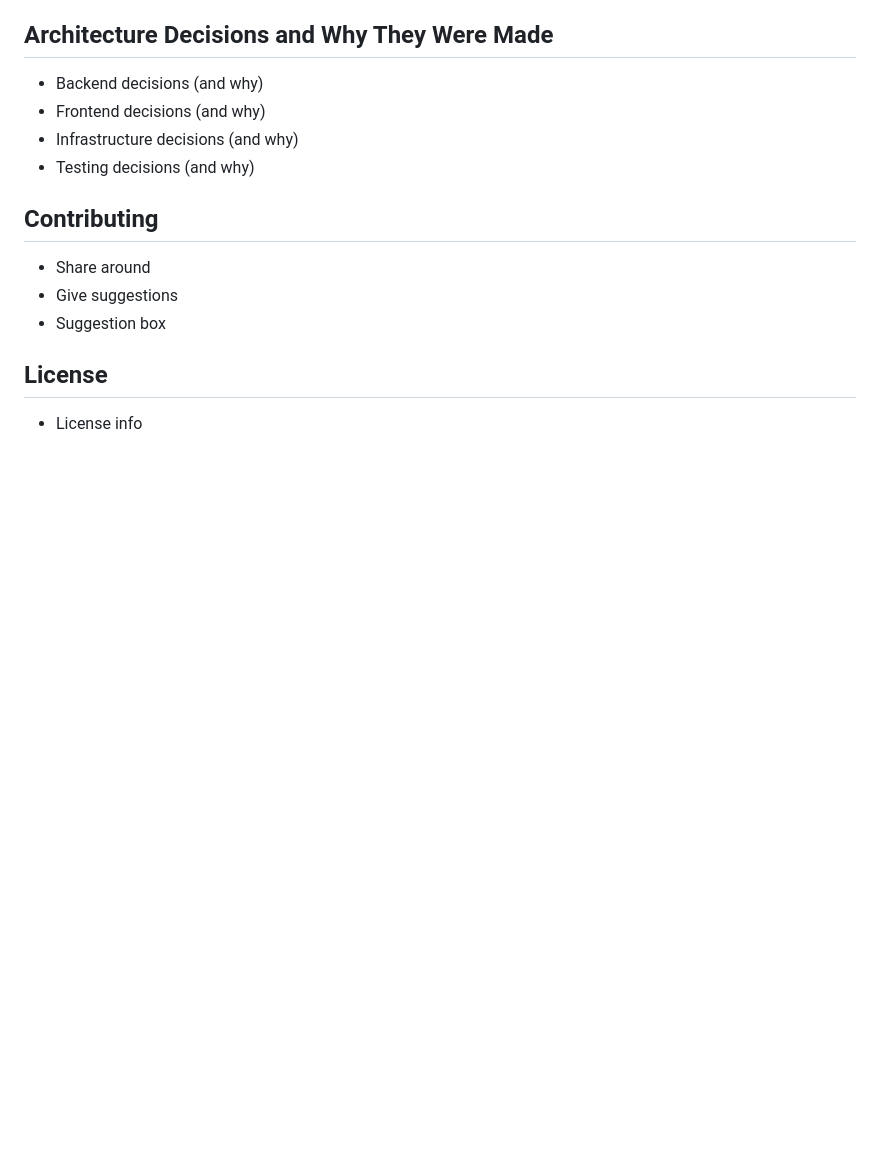
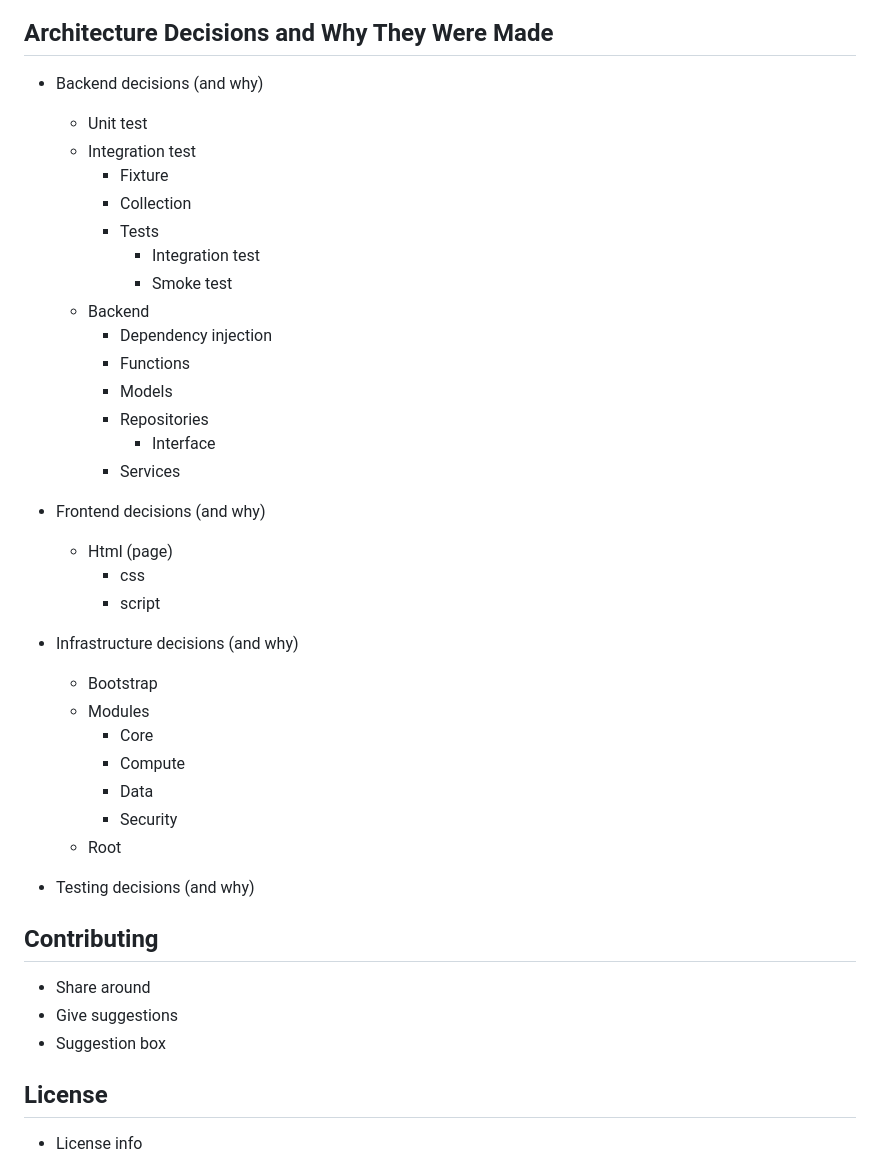
Before and after one commit to DrQ-14/CloudResumeSDK, a Markdown page: skleadme.md, the part around the change. GitHub-like rendering; blank space fills up the shorter version.

Commit message:
Added project skeletal structure to README.

```diff
--- a/skleadme.md
+++ b/skleadme.md
@@ -50,8 +50,38 @@
 ## Architecture Decisions and Why They Were Made
 
 - Backend decisions (and why)
+
+    - Unit test
+    - Integration test
+        - Fixture
+        - Collection
+        - Tests
+            - Integration test
+            - Smoke test
+    - Backend
+        - Dependency injection
+        - Functions
+        - Models
+        - Repositories
+            - Interface
+        - Services
+
 - Frontend decisions (and why)
+
+    - Html (page)
+        - css
+        - script
+
 - Infrastructure decisions (and why)
+
+    - Bootstrap
+    - Modules
+        - Core
+        - Compute
+        - Data
+        - Security
+    - Root
+
 - Testing decisions (and why)
 
 ## Contributing
```
